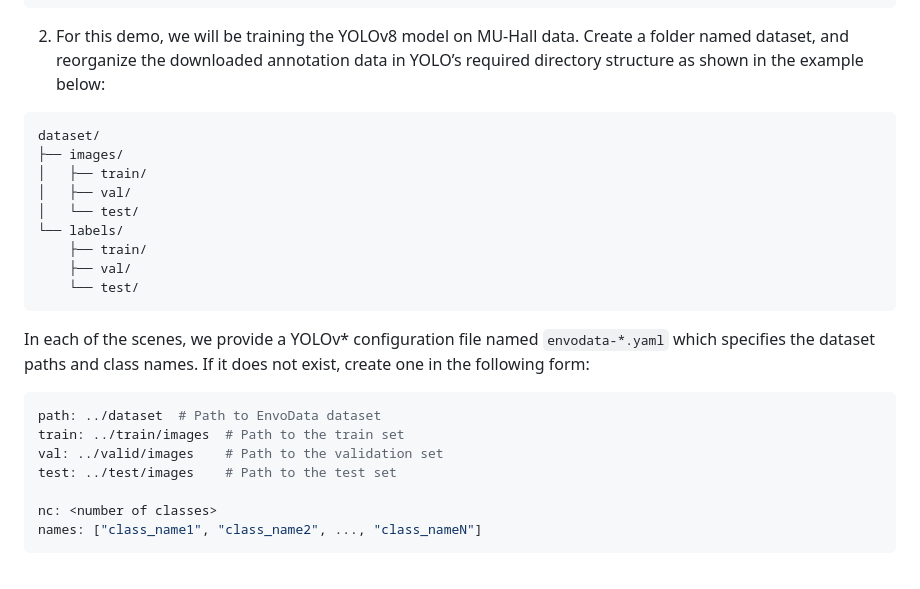
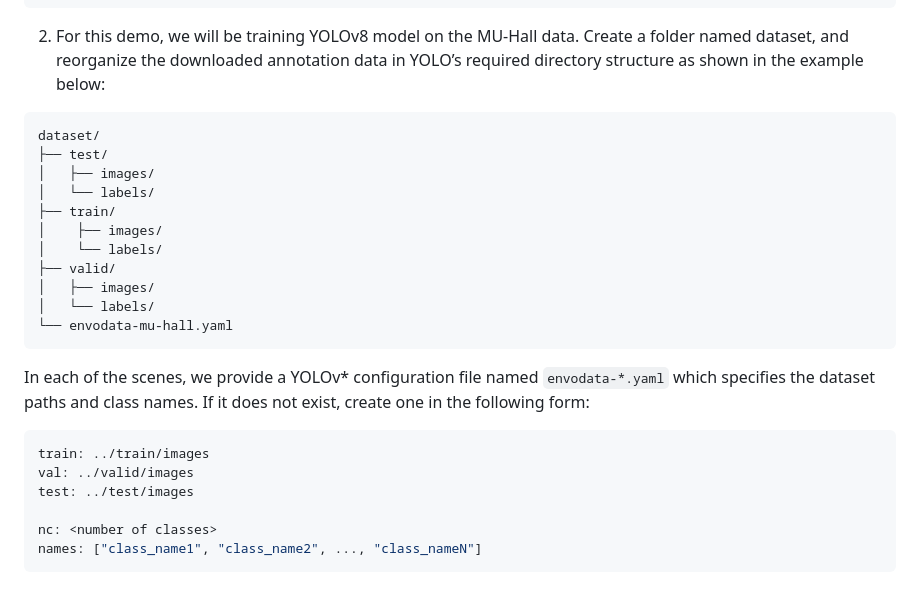
Before and after one commit to LinusNEP/EnvoDat, a Markdown page: docs/GET_STARTED.md, the part around the change. Rendered like a GitHub page.

````diff
--- a/docs/GET_STARTED.md
+++ b/docs/GET_STARTED.md
@@ -44,25 +44,26 @@ EnvoDat/
 └── README.md
 ```
 
-2.   For this demo, we will be training the YOLOv8 model on MU-Hall data. Create a folder named dataset, and reorganize the downloaded annotation data in YOLO’s required directory structure as shown in the example below:
+2.   For this demo, we will be training YOLOv8 model on the MU-Hall data. Create a folder named dataset, and reorganize the downloaded annotation data in YOLO’s required directory structure as shown in the example below:
 ```
 dataset/
-├── images/
-│   ├── train/
-│   ├── val/
-│   └── test/
-└── labels/
-    ├── train/
-    ├── val/
-    └── test/
+├── test/
+│   ├── images/
+│   └── labels/
+├── train/
+│    ├── images/
+│    └── labels/
+├── valid/
+│   ├── images/
+│   └── labels/
+└── envodata-mu-hall.yaml
 ```
 In each of the scenes, we provide a YOLOv* configuration file named `envodata-*.yaml` which specifies the dataset paths and class names. If it does not exist, create one in the following form:
 
 ```yaml
-path: ../dataset  # Path to EnvoData dataset
-train: ../train/images	# Path to the train set
-val: ../valid/images	# Path to the validation set
-test: ../test/images	# Path to the test set
+train: ../train/images
+val: ../valid/images
+test: ../test/images
 
 nc: <number of classes>
 names: ["class_name1", "class_name2", ..., "class_nameN"]
````
